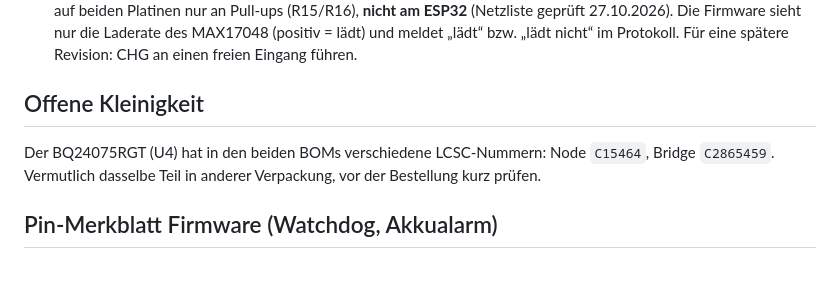
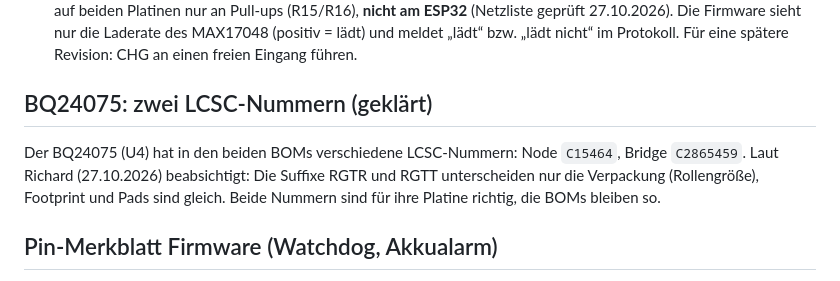
Before and after one commit to starvolution-lgtm/openmyconet, a Markdown page: hardware/v3.6/README.md, the part around the change. Drawn GitHub-style.

Commit message:
Hardware V3.6: LCSC-Frage zum BQ24075 geklärt (RGTR/RGTT nur Verpackung, laut Richard)
Co-Authored-By: Claude Opus 5.5 <noreply@anthropic.com>
Claude-Session: https://claude.ai/code/session_01VZrLQcVLBfETrt6kbWS6tq

```diff
--- a/hardware/v3.6/README.md
+++ b/hardware/v3.6/README.md
@@ -56,11 +56,12 @@ Ohne TH1 misst der Laderegler die Temperatur über den Akkupack. Deshalb:
   (positiv = lädt) und meldet „lädt“ bzw. „lädt nicht“ im Protokoll. Für eine spätere
   Revision: CHG an einen freien Eingang führen.
 
-## Offene Kleinigkeit
+## BQ24075: zwei LCSC-Nummern (geklärt)
 
-Der BQ24075RGT (U4) hat in den beiden BOMs verschiedene LCSC-Nummern: Node `C15464`,
-Bridge `C2865459`. Vermutlich dasselbe Teil in anderer Verpackung, vor der Bestellung
-kurz prüfen.
+Der BQ24075 (U4) hat in den beiden BOMs verschiedene LCSC-Nummern: Node `C15464`, Bridge
+`C2865459`. Laut Richard (27.10.2026) beabsichtigt: Die Suffixe RGTR und RGTT unterscheiden
+nur die Verpackung (Rollengröße), Footprint und Pads sind gleich. Beide Nummern sind für ihre
+Platine richtig, die BOMs bleiben so.
 
 ## Pin-Merkblatt Firmware (Watchdog, Akkualarm)
 
```
